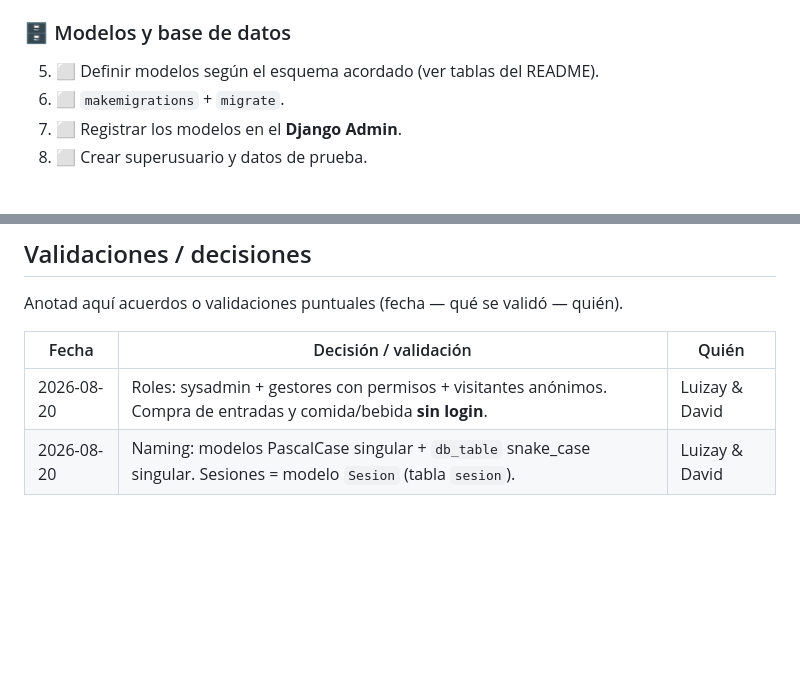
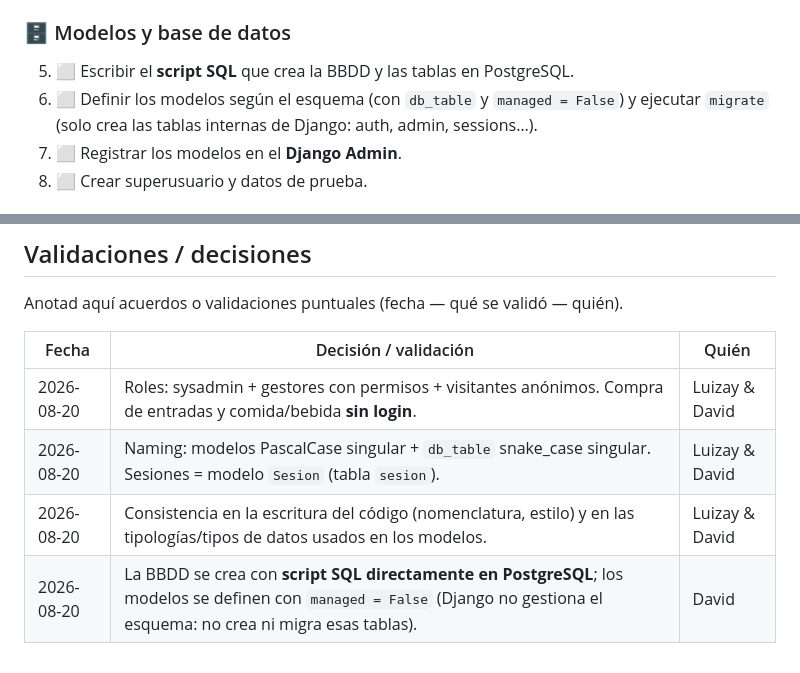
Before and after one commit to 0xPsylocybe/proyectoCINEWEB, a Markdown page: PROGRESO.md, 2 parts joined by grey strips. Rendered like a GitHub page; blank space fills up the shorter version.

Commit message:
Registrar decisiones: consistencia/tipologias y BBDD por script SQL con managed=False
Co-Authored-By: Claude Opus 4.8 <noreply@anthropic.com>

```diff
--- a/PROGRESO.md
+++ b/PROGRESO.md
@@ -48,8 +48,8 @@ Orden sugerido (de la base hacia arriba). Marcad con quién lo coge y su estado.
 4. ⬜ Crear carpetas `templates/` y `static/` y enlazarlas en `settings.py`.
 
 ### 🗄️ Modelos y base de datos
-5. ⬜ Definir modelos según el esquema acordado (ver tablas del README).
-6. ⬜ `makemigrations` + `migrate`.
+5. ⬜ Escribir el **script SQL** que crea la BBDD y las tablas en PostgreSQL.
+6. ⬜ Definir los modelos según el esquema (con `db_table` y `managed = False`) y ejecutar `migrate` (solo crea las tablas internas de Django: auth, admin, sessions…).
 7. ⬜ Registrar los modelos en el **Django Admin**.
 8. ⬜ Crear superusuario y datos de prueba.
 
@@ -89,3 +89,5 @@ Anotad aquí acuerdos o validaciones puntuales (fecha — qué se validó — qu
 |-------|-----------------------|-------|
 | 2026-08-20 | Roles: sysadmin + gestores con permisos + visitantes anónimos. Compra de entradas y comida/bebida **sin login**. | Luizay & David |
 | 2026-08-20 | Naming: modelos PascalCase singular + `db_table` snake_case singular. Sesiones = modelo `Sesion` (tabla `sesion`). | Luizay & David |
+| 2026-08-20 | Consistencia en la escritura del código (nomenclatura, estilo) y en las tipologías/tipos de datos usados en los modelos. | Luizay & David |
+| 2026-08-20 | La BBDD se crea con **script SQL directamente en PostgreSQL**; los modelos se definen con `managed = False` (Django no gestiona el esquema: no crea ni migra esas tablas). | David |
```
